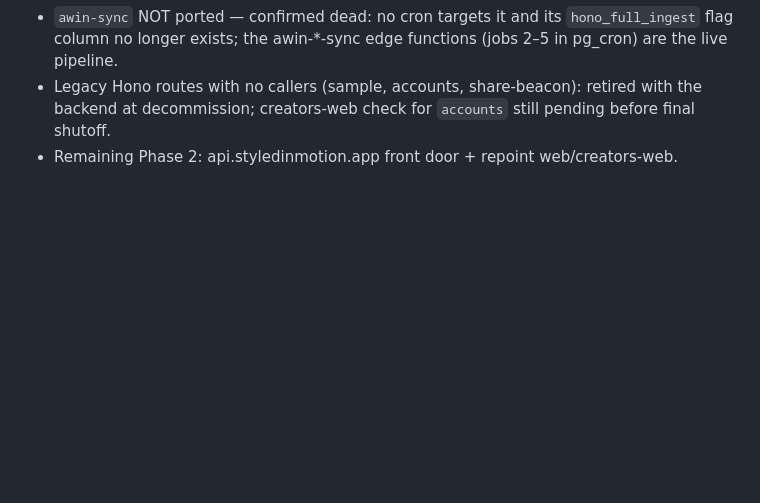
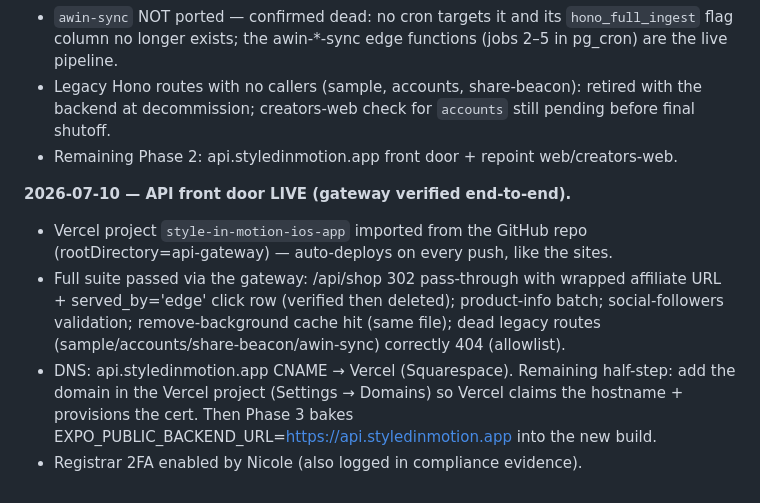
Before and after one commit to nicole638/Style-in-motion-ios-App, a Markdown page: docs/MIGRATION-PLAN.md, the part around the change. GitHub-like rendering; blank space fills up the shorter version.

```diff
--- a/docs/MIGRATION-PLAN.md
+++ b/docs/MIGRATION-PLAN.md
@@ -145,3 +145,17 @@ now has a verified Supabase twin.**
   retired with the backend at decommission; creators-web check for `accounts`
   still pending before final shutoff.
 - Remaining Phase 2: api.styledinmotion.app front door + repoint web/creators-web.
+
+**2026-07-10 — API front door LIVE (gateway verified end-to-end).**
+- Vercel project `style-in-motion-ios-app` imported from the GitHub repo
+  (rootDirectory=api-gateway) — auto-deploys on every push, like the sites.
+- Full suite passed via the gateway: /api/shop 302 pass-through with wrapped
+  affiliate URL + served_by='edge' click row (verified then deleted);
+  product-info batch; social-followers validation; remove-background cache
+  hit (same file); dead legacy routes (sample/accounts/share-beacon/awin-sync)
+  correctly 404 (allowlist).
+- DNS: api.styledinmotion.app CNAME → Vercel (Squarespace). Remaining half-step:
+  add the domain in the Vercel project (Settings → Domains) so Vercel claims
+  the hostname + provisions the cert. Then Phase 3 bakes
+  EXPO_PUBLIC_BACKEND_URL=https://api.styledinmotion.app into the new build.
+- Registrar 2FA enabled by Nicole (also logged in compliance evidence).
```
Also changed, not shown: docs/compliance/README.md (+4 -0 lines).
